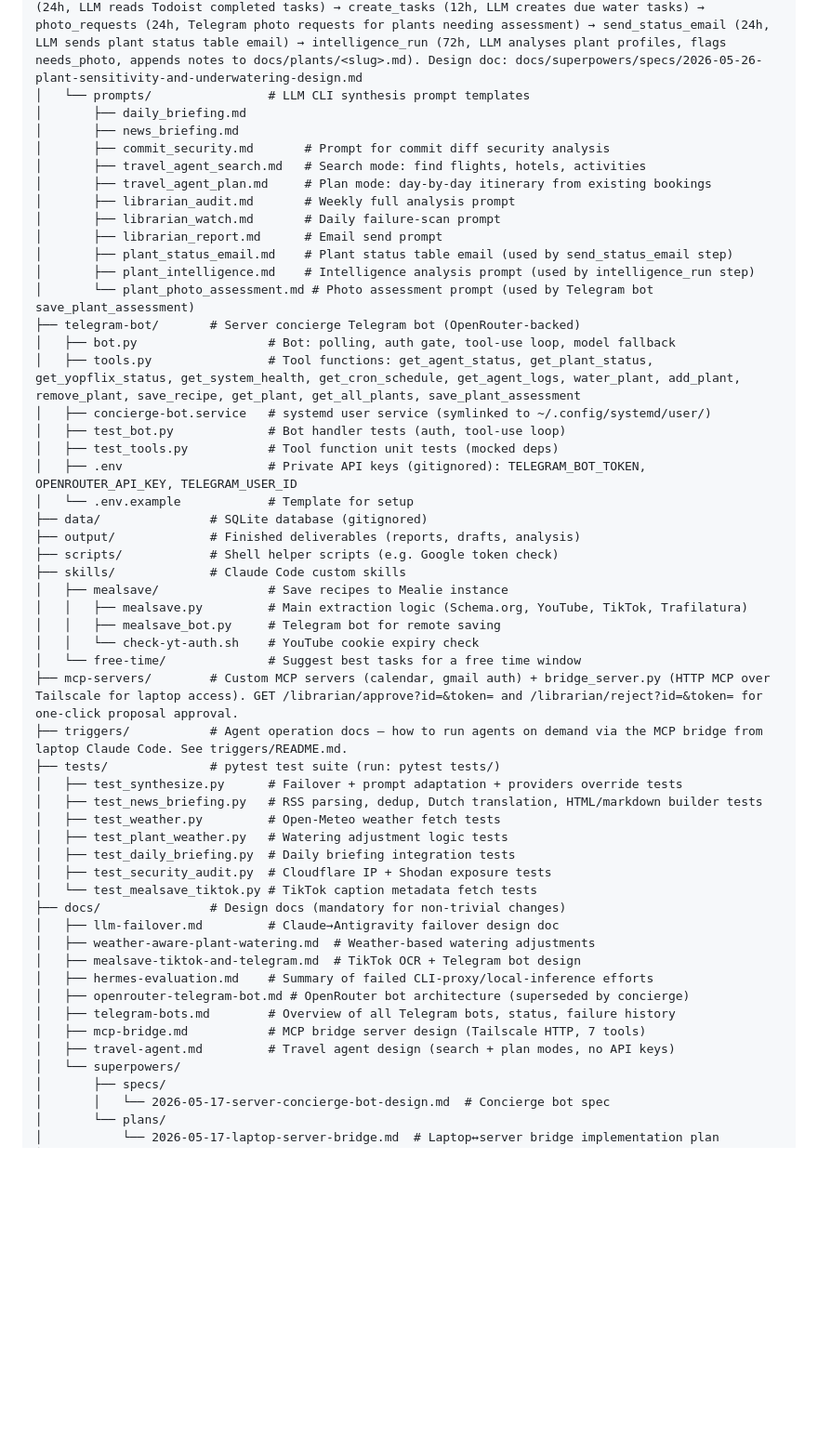
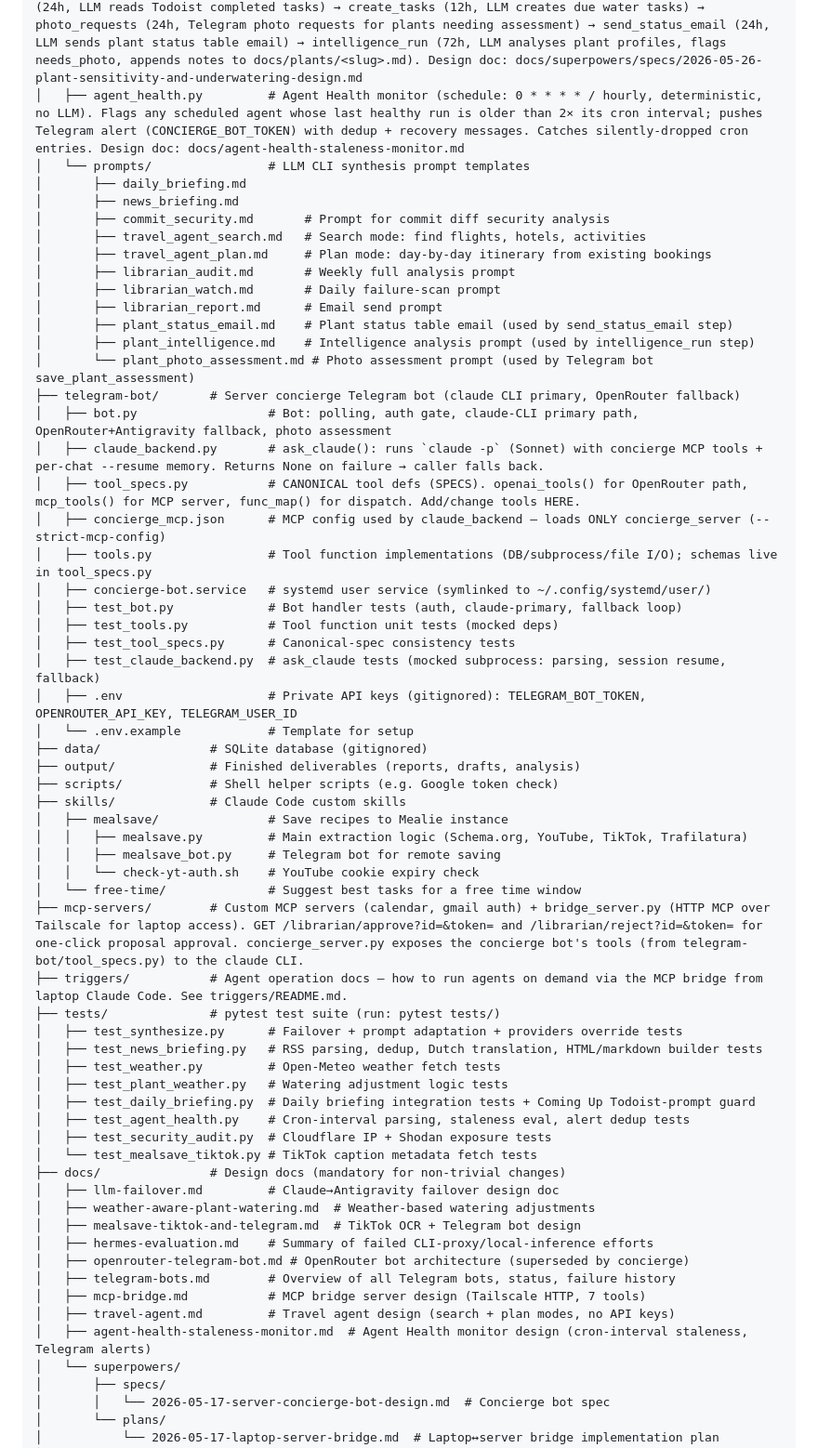
Before and after one commit to hughseyxo/ai-agents, a Markdown page: CLAUDE.md, the part around one of its changes. Shown at 93% size. GitHub-like rendering; blank space fills up the shorter version.

Commit message:
docs: update CLAUDE.md for concierge backend + agent-health, add librarian audit plan
Co-Authored-By: Claude Opus 4.8 <noreply@anthropic.com>

```diff
--- a/CLAUDE.md
+++ b/CLAUDE.md
@@ -45,6 +45,7 @@ Personal AI agent workspace for automating day-to-day tasks and learning AI auto
 │   ├── travel_agent.py         # Travel agent (on-demand) — search mode: finds flights/hotels/activities; plan mode: itinerary from existing bookings. model: claude-sonnet-4-6. Design doc: docs/travel-agent.md
 │   ├── librarian.py            # Librarian agent (on-demand, cron-managed: audit Sun 06:00 UTC, watch Mon-Sat 06:00 UTC). Reads agent run history + output files, calls LLM to produce findings. Auto-applies learnings (confidence ≥0.8), emails prompt proposals (0.5-0.79) with approve/reject links via bridge server.
 │   ├── plant_agent.py          # Master Plant Agent (schedule: 0 * * * * / hourly, model: claude-haiku-4-5). Steps (all frequency-gated): weather_update (every run, deterministic) → sync_watering (24h, LLM reads Todoist completed tasks) → create_tasks (12h, LLM creates due water tasks) → photo_requests (24h, Telegram photo requests for plants needing assessment) → send_status_email (24h, LLM sends plant status table email) → intelligence_run (72h, LLM analyses plant profiles, flags needs_photo, appends notes to docs/plants/<slug>.md). Design doc: docs/superpowers/specs/2026-05-26-plant-sensitivity-and-underwatering-design.md
+│   ├── agent_health.py         # Agent Health monitor (schedule: 0 * * * * / hourly, deterministic, no LLM). Flags any scheduled agent whose last healthy run is older than 2× its cron interval; pushes Telegram alert (CONCIERGE_BOT_TOKEN) with dedup + recovery messages. Catches silently-dropped cron entries. Design doc: docs/agent-health-staleness-monitor.md
 │   └── prompts/                # LLM CLI synthesis prompt templates
 │       ├── daily_briefing.md
 │       ├── news_briefing.md
@@ -57,12 +58,17 @@ Personal AI agent workspace for automating day-to-day tasks and learning AI auto
 │       ├── plant_status_email.md    # Plant status table email (used by send_status_email step)
 │       ├── plant_intelligence.md    # Intelligence analysis prompt (used by intelligence_run step)
 │       └── plant_photo_assessment.md # Photo assessment prompt (used by Telegram bot save_plant_assessment)
-├── telegram-bot/       # Server concierge Telegram bot (OpenRouter-backed)
-│   ├── bot.py                  # Bot: polling, auth gate, tool-use loop, model fallback
-│   ├── tools.py                # Tool functions: get_agent_status, get_plant_status, get_yopflix_status, get_system_health, get_cron_schedule, get_agent_logs, water_plant, add_plant, remove_plant, save_recipe, get_plant, get_all_plants, save_plant_assessment
+├── telegram-bot/       # Server concierge Telegram bot (claude CLI primary, OpenRouter fallback)
+│   ├── bot.py                  # Bot: polling, auth gate, claude-CLI primary path, OpenRouter+Antigravity fallback, photo assessment
+│   ├── claude_backend.py       # ask_claude(): runs `claude -p` (Sonnet) with concierge MCP tools + per-chat --resume memory. Returns None on failure → caller falls back.
+│   ├── tool_specs.py           # CANONICAL tool defs (SPECS). openai_tools() for OpenRouter path, mcp_tools() for MCP server, func_map() for dispatch. Add/change tools HERE.
+│   ├── concierge_mcp.json      # MCP config used by claude_backend — loads ONLY concierge_server (--strict-mcp-config)
+│   ├── tools.py                # Tool function implementations (DB/subprocess/file I/O); schemas live in tool_specs.py
 │   ├── concierge-bot.service   # systemd user service (symlinked to ~/.config/systemd/user/)
-│   ├── test_bot.py             # Bot handler tests (auth, tool-use loop)
+│   ├── test_bot.py             # Bot handler tests (auth, claude-primary, fallback loop)
 │   ├── test_tools.py           # Tool function unit tests (mocked deps)
+│   ├── test_tool_specs.py      # Canonical-spec consistency tests
+│   ├── test_claude_backend.py  # ask_claude tests (mocked subprocess: parsing, session resume, fallback)
 │   ├── .env                    # Private API keys (gitignored): TELEGRAM_BOT_TOKEN, OPENROUTER_API_KEY, TELEGRAM_USER_ID
 │   └── .env.example            # Template for setup
 ├── data/               # SQLite database (gitignored)
@@ -74,14 +80,15 @@ Personal AI agent workspace for automating day-to-day tasks and learning AI auto
 │   │   ├── mealsave_bot.py     # Telegram bot for remote saving
 │   │   └── check-yt-auth.sh    # YouTube cookie expiry check
 │   └── free-time/              # Suggest best tasks for a free time window
-├── mcp-servers/        # Custom MCP servers (calendar, gmail auth) + bridge_server.py (HTTP MCP over Tailscale for laptop access). GET /librarian/approve?id=&token= and /librarian/reject?id=&token= for one-click proposal approval.
+├── mcp-servers/        # Custom MCP servers (calendar, gmail auth) + bridge_server.py (HTTP MCP over Tailscale for laptop access). GET /librarian/approve?id=&token= and /librarian/reject?id=&token= for one-click proposal approval. concierge_server.py exposes the concierge bot's tools (from telegram-bot/tool_specs.py) to the claude CLI.
 ├── triggers/           # Agent operation docs — how to run agents on demand via the MCP bridge from laptop Claude Code. See triggers/README.md.
 ├── tests/              # pytest test suite (run: pytest tests/)
 │   ├── test_synthesize.py      # Failover + prompt adaptation + providers override tests
 │   ├── test_news_briefing.py   # RSS parsing, dedup, Dutch translation, HTML/markdown builder tests
 │   ├── test_weather.py         # Open-Meteo weather fetch tests
 │   ├── test_plant_weather.py   # Watering adjustment logic tests
-│   ├── test_daily_briefing.py  # Daily briefing integration tests
+│   ├── test_daily_briefing.py  # Daily briefing integration tests + Coming Up Todoist-prompt guard
+│   ├── test_agent_health.py    # Cron-interval parsing, staleness eval, alert dedup tests
 │   ├── test_security_audit.py  # Cloudflare IP + Shodan exposure tests
 │   └── test_mealsave_tiktok.py # TikTok caption metadata fetch tests
 ├── docs/               # Design docs (mandatory for non-trivial changes)
@@ -93,6 +100,7 @@ Personal AI agent workspace for automating day-to-day tasks and learning AI auto
 │   ├── telegram-bots.md        # Overview of all Telegram bots, status, failure history
 │   ├── mcp-bridge.md           # MCP bridge server design (Tailscale HTTP, 7 tools)
 │   ├── travel-agent.md         # Travel agent design (search + plan modes, no API keys)
+│   ├── agent-health-staleness-monitor.md  # Agent Health monitor design (cron-interval staleness, Telegram alerts)
 │   └── superpowers/
 │       ├── specs/
 │       │   └── 2026-05-17-server-concierge-bot-design.md  # Concierge bot spec
```
Also changed, not shown: other parts of CLAUDE.md (+6 -5 lines), 1 other file.
